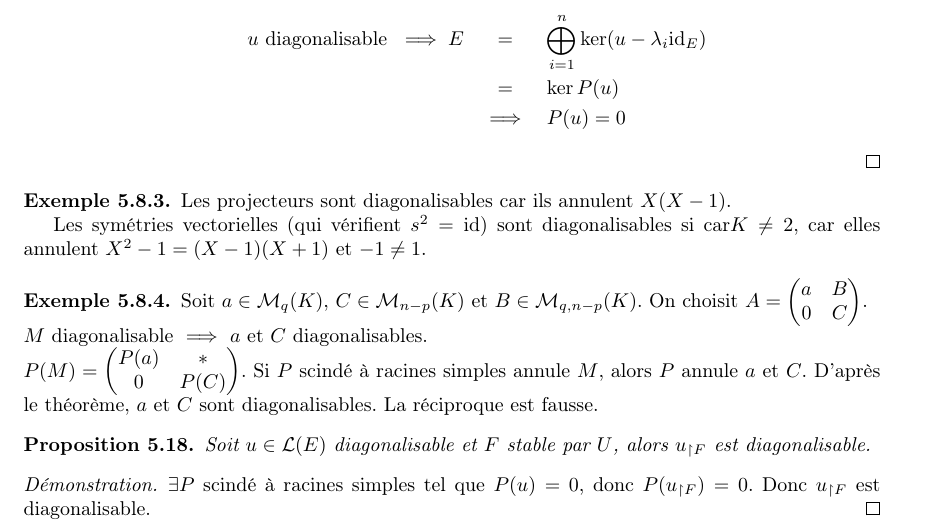
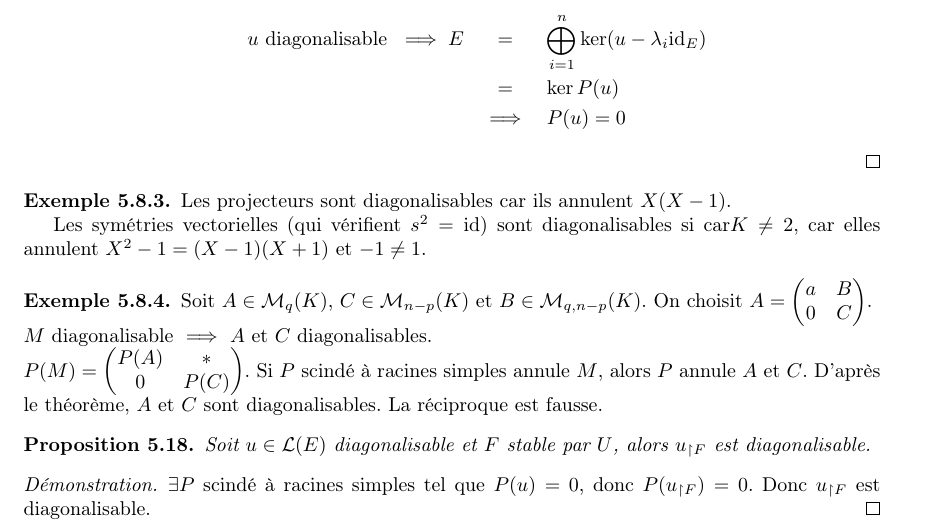
Before and after one commit to Yag000/algebre-II-notes, a LaTeX document (algebre-II-notes.tex, which reads contents/reductions/diagonalisation.tex): part of page 39 of 40, cut so that both start at the same text. Compiled offline with pdfLaTeX.

Commit message:
fix: Change a to A
Co-authored-by: Erin <117578781+ErinLeb@users.noreply.github.com>

```diff
--- a/contents/reductions/diagonalisation.tex
+++ b/contents/reductions/diagonalisation.tex
@@ -100,11 +100,11 @@ On a montré qu'une famille de $n$ vecteurs propres associés à des valeurs pro
 
 
 \begin{example}
-	Soit $a \in \Mn q K$, $C \in \Mn {n-p} K$ et $B \in \mathcal{M}_{q, n-p}(K)$. %TODO Change to capital a
+	Soit $A \in \Mn q K$, $C \in \Mn {n-p} K$ et $B \in \mathcal{M}_{q, n-p}(K)$. %TODO Change to capital a
 	On choisit $A = \begin{pmatrix} a & B \\ 0 & C \end{pmatrix}$.\\
-	$M$ diagonalisable $\implies$ $a$ et $C$ diagonalisables.\\
-	$P(M) = \begin{pmatrix} P(a) & * \\ 0 & P(C) \end{pmatrix}$. Si $P$ scindé à racines simples annule $M$, alors $P$ annule $a$ et $C$.
-	D'après le théorème, $a$ et $C$ sont diagonalisables.
+	$M$ diagonalisable $\implies$ $A$ et $C$ diagonalisables.\\
+	$P(M) = \begin{pmatrix} P(A) & * \\ 0 & P(C) \end{pmatrix}$. Si $P$ scindé à racines simples annule $M$, alors $P$ annule $A$ et $C$.
+	D'après le théorème, $A$ et $C$ sont diagonalisables.
 	La réciproque est fausse.
 \end{example}
 
```
